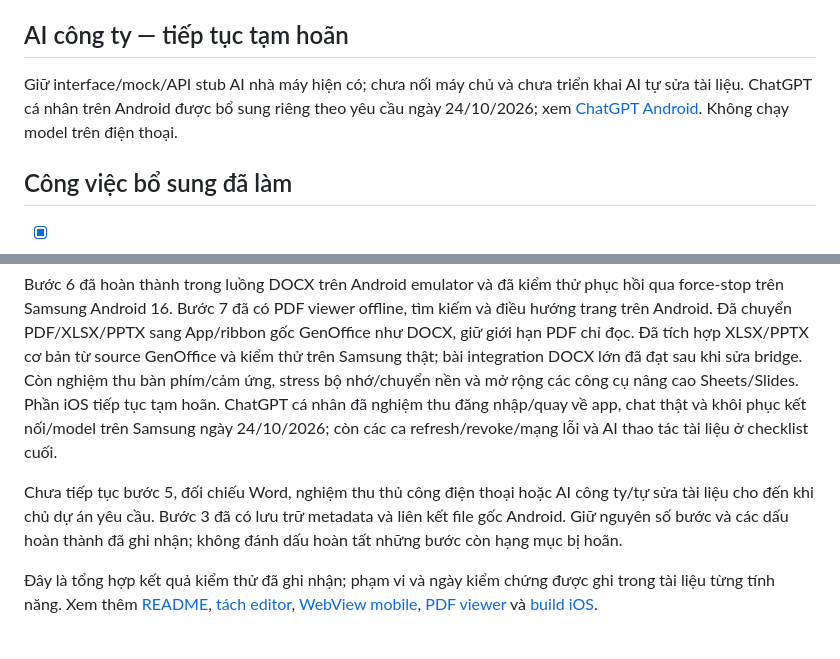
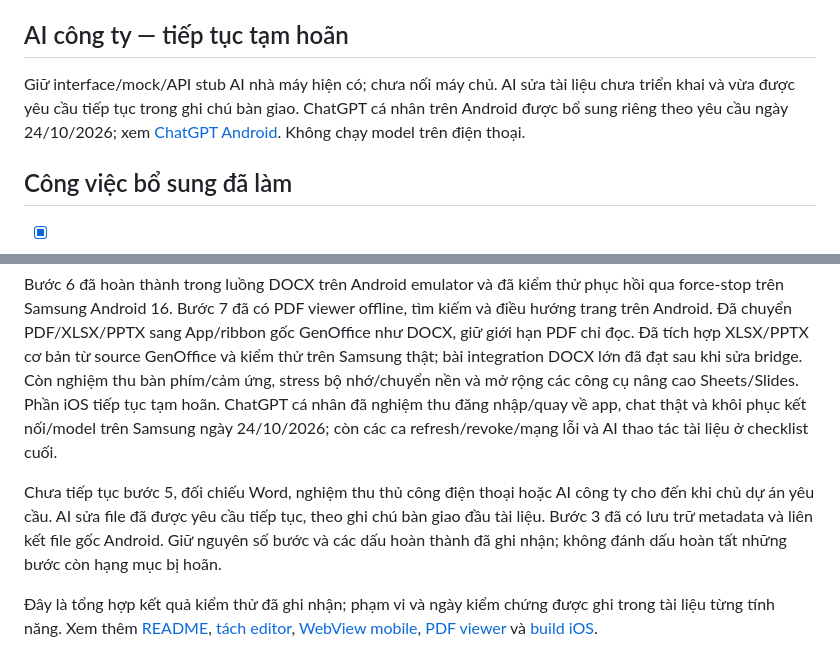
Before and after one commit to ducdoan1806/gen_office_mobile, a Markdown page: docs/progress.md, 2 parts joined by grey strips. Drawn GitHub-style.

```diff
--- a/docs/progress.md
+++ b/docs/progress.md
@@ -85,7 +109,7 @@ Tài liệu theo dõi tiến độ được lưu cùng source Flutter. Phát tri
 
 ## AI công ty — tiếp tục tạm hoãn
 
-Giữ interface/mock/API stub AI nhà máy hiện có; chưa nối máy chủ và chưa triển khai AI tự sửa tài liệu. ChatGPT cá nhân trên Android được bổ sung riêng theo yêu cầu ngày 24/10/2026; xem [ChatGPT Android](chatgpt-android.md). Không chạy model trên điện thoại.
+Giữ interface/mock/API stub AI nhà máy hiện có; chưa nối máy chủ. AI sửa tài liệu chưa triển khai và vừa được yêu cầu tiếp tục trong ghi chú bàn giao. ChatGPT cá nhân trên Android được bổ sung riêng theo yêu cầu ngày 24/10/2026; xem [ChatGPT Android](chatgpt-android.md). Không chạy model trên điện thoại.
 
 ## Công việc bổ sung đã làm
 
@@ -106,7 +130,7 @@ Chi tiết phần Sheets/Slides và giới hạn hiện tại: [Android Sheets/S
 
 Bước 6 đã hoàn thành trong luồng DOCX trên Android emulator và đã kiểm thử phục hồi qua force-stop trên Samsung Android 16. Bước 7 đã có PDF viewer offline, tìm kiếm và điều hướng trang trên Android. Đã chuyển PDF/XLSX/PPTX sang App/ribbon gốc GenOffice như DOCX, giữ giới hạn PDF chỉ đọc. Đã tích hợp XLSX/PPTX cơ bản từ source GenOffice và kiểm thử trên Samsung thật; bài integration DOCX lớn đã đạt sau khi sửa bridge. Còn nghiệm thu bàn phím/cảm ứng, stress bộ nhớ/chuyển nền và mở rộng các công cụ nâng cao Sheets/Slides. Phần iOS tiếp tục tạm hoãn. ChatGPT cá nhân đã nghiệm thu đăng nhập/quay về app, chat thật và khôi phục kết nối/model trên Samsung ngày 24/10/2026; còn các ca refresh/revoke/mạng lỗi và AI thao tác tài liệu ở checklist cuối.
 
-Chưa tiếp tục bước 5, đối chiếu Word, nghiệm thu thủ công điện thoại hoặc AI công ty/tự sửa tài liệu cho đến khi chủ dự án yêu cầu. Bước 3 đã có lưu trữ metadata và liên kết file gốc Android. Giữ nguyên số bước và các dấu hoàn thành đã ghi nhận; không đánh dấu hoàn tất những bước còn hạng mục bị hoãn.
+Chưa tiếp tục bước 5, đối chiếu Word, nghiệm thu thủ công điện thoại hoặc AI công ty cho đến khi chủ dự án yêu cầu. AI sửa file đã được yêu cầu tiếp tục, theo ghi chú bàn giao đầu tài liệu. Bước 3 đã có lưu trữ metadata và liên kết file gốc Android. Giữ nguyên số bước và các dấu hoàn thành đã ghi nhận; không đánh dấu hoàn tất những bước còn hạng mục bị hoãn.
 
 Đây là tổng hợp kết quả kiểm thử đã ghi nhận; phạm vi và ngày kiểm chứng được ghi trong tài liệu từng tính năng. Xem thêm [README](../README.md), [tách editor](docx-web-extraction.md), [WebView mobile](mobile-webview.md), [PDF viewer](pdf-viewer.md) và [build iOS](ios-build.md).
 
```
Also changed, not shown: other parts of docs/progress.md (+26 -2 lines).
